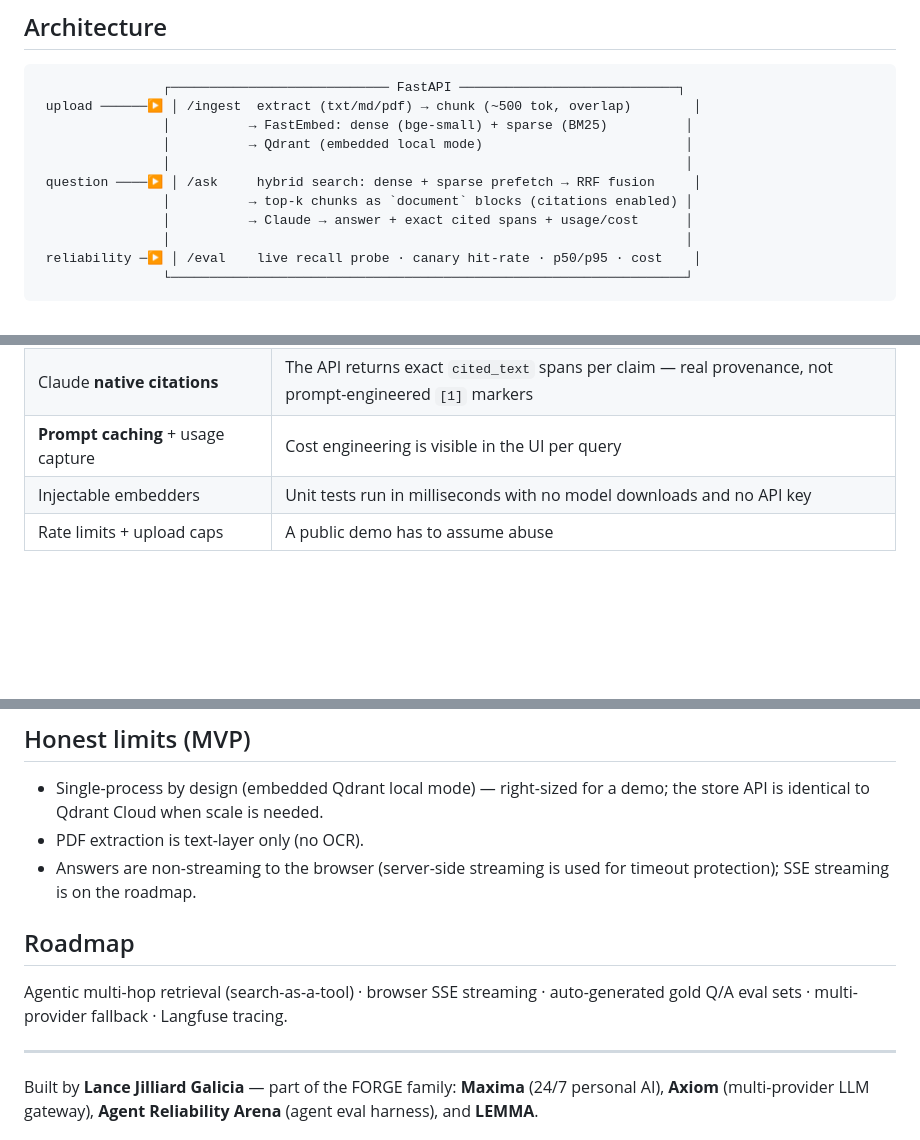
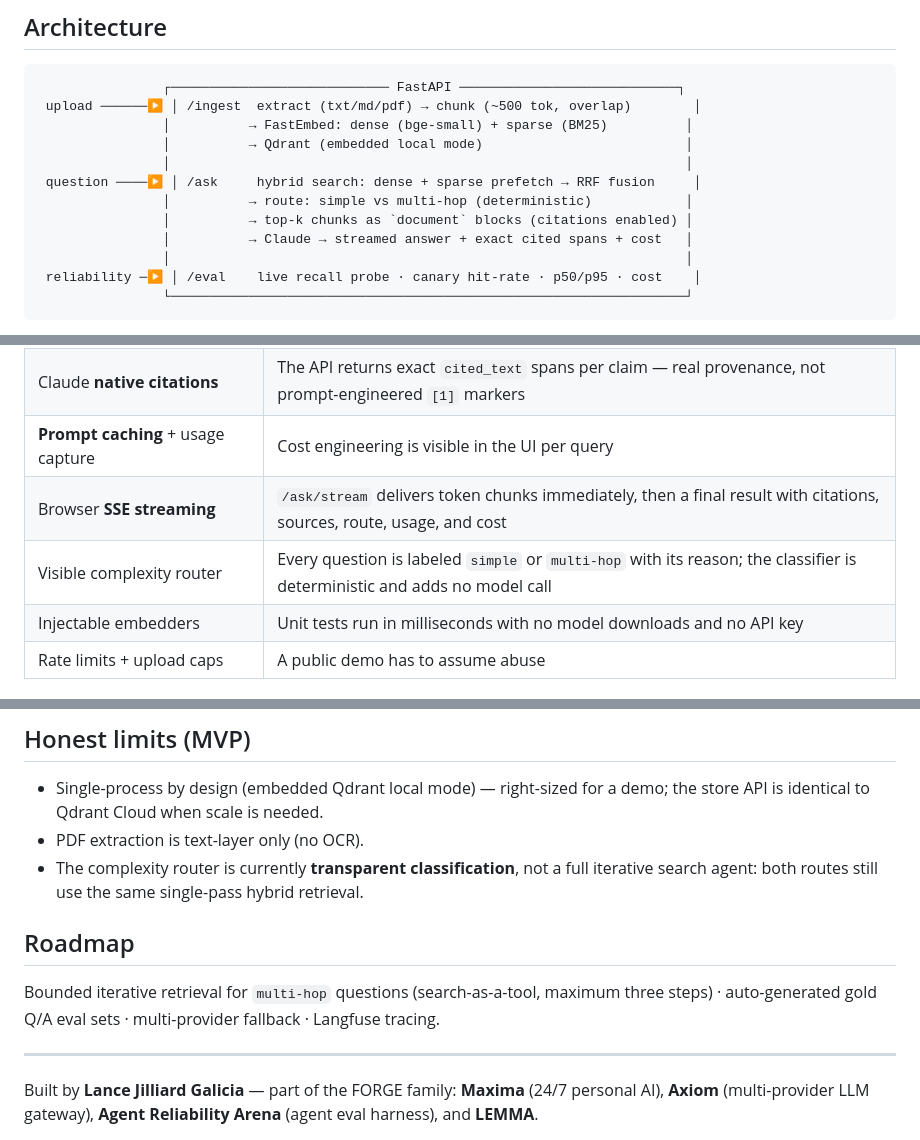
Before and after one commit to Lancimoun/lemma, a Markdown page: README.md, 3 parts joined by grey strips. Drawn GitHub-style; blank space fills up the shorter version.

Commit message:
docs: sync README with streaming and routing

```diff
--- a/README.md
+++ b/README.md
@@ -39,8 +39,9 @@ question: **"is it still working?"** LEMMA treats reliability as a feature:
                 │          → Qdrant (embedded local mode)                          │
                 │                                                                  │
  question ────▶ │ /ask     hybrid search: dense + sparse prefetch → RRF fusion     │
+                │          → route: simple vs multi-hop (deterministic)            │
                 │          → top-k chunks as `document` blocks (citations enabled) │
-                │          → Claude → answer + exact cited spans + usage/cost      │
+                │          → Claude → streamed answer + exact cited spans + cost   │
                 │                                                                  │
  reliability ─▶ │ /eval    live recall probe · canary hit-rate · p50/p95 · cost    │
                 └──────────────────────────────────────────────────────────────────┘
@@ -55,6 +56,8 @@ question: **"is it still working?"** LEMMA treats reliability as a feature:
 | **RRF fusion** via Qdrant Query API | Semantic recall *and* exact keyword precision (names, codes, IDs) |
 | Claude **native citations** | The API returns exact `cited_text` spans per claim — real provenance, not prompt-engineered `[1]` markers |
 | **Prompt caching** + usage capture | Cost engineering is visible in the UI per query |
+| Browser **SSE streaming** | `/ask/stream` delivers token chunks immediately, then a final result with citations, sources, route, usage, and cost |
+| Visible complexity router | Every question is labeled `simple` or `multi-hop` with its reason; the classifier is deterministic and adds no model call |
 | Injectable embedders | Unit tests run in milliseconds with no model downloads and no API key |
 | Rate limits + upload caps | A public demo has to assume abuse |
 
@@ -107,13 +110,14 @@ restarts, set `ANTHROPIC_API_KEY`, and deploy.
 - Single-process by design (embedded Qdrant local mode) — right-sized for a demo;
   the store API is identical to Qdrant Cloud when scale is needed.
 - PDF extraction is text-layer only (no OCR).
-- Answers are non-streaming to the browser (server-side streaming is used for
-  timeout protection); SSE streaming is on the roadmap.
+- The complexity router is currently **transparent classification**, not a full
+  iterative search agent: both routes still use the same single-pass hybrid retrieval.
 
 ## Roadmap
 
-Agentic multi-hop retrieval (search-as-a-tool) · browser SSE streaming ·
-auto-generated gold Q/A eval sets · multi-provider fallback · Langfuse tracing.
+Bounded iterative retrieval for `multi-hop` questions (search-as-a-tool, maximum
+three steps) · auto-generated gold Q/A eval sets · multi-provider fallback ·
+Langfuse tracing.
 
 ---
 
```
